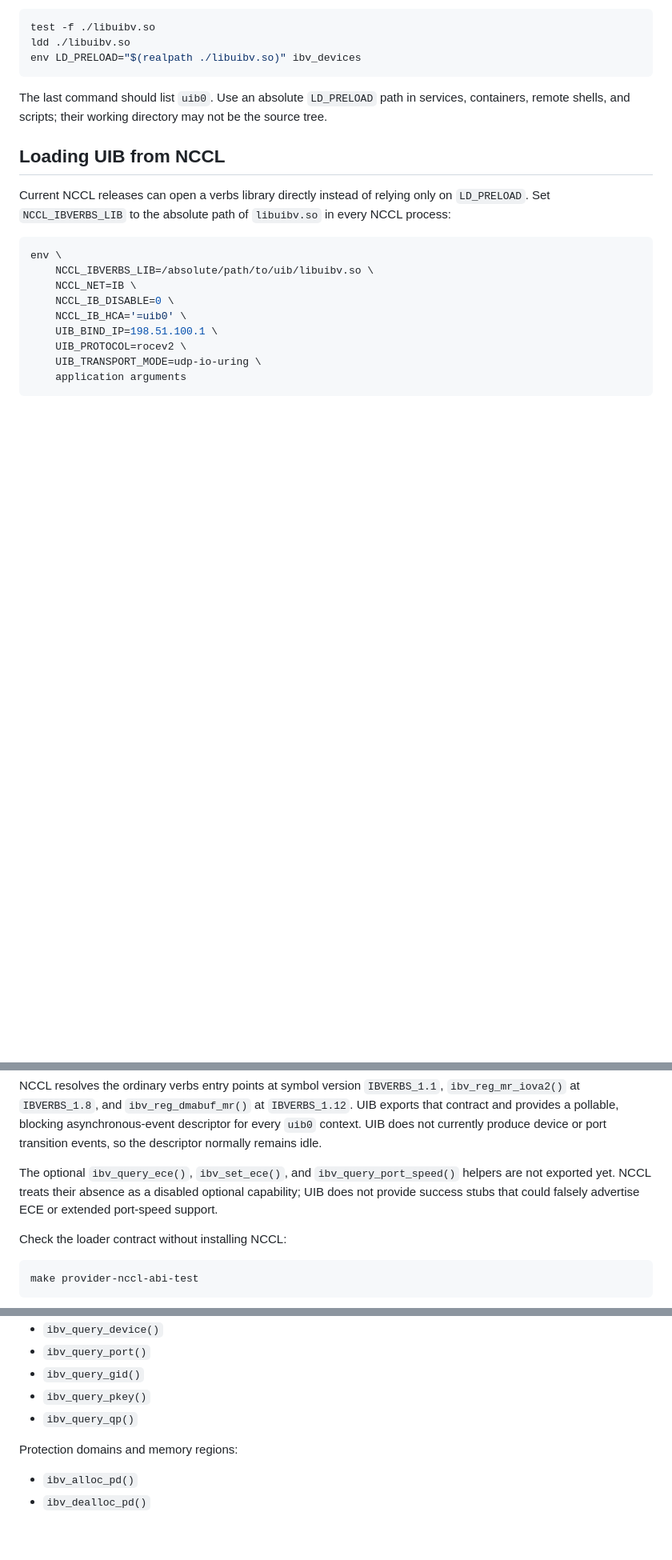
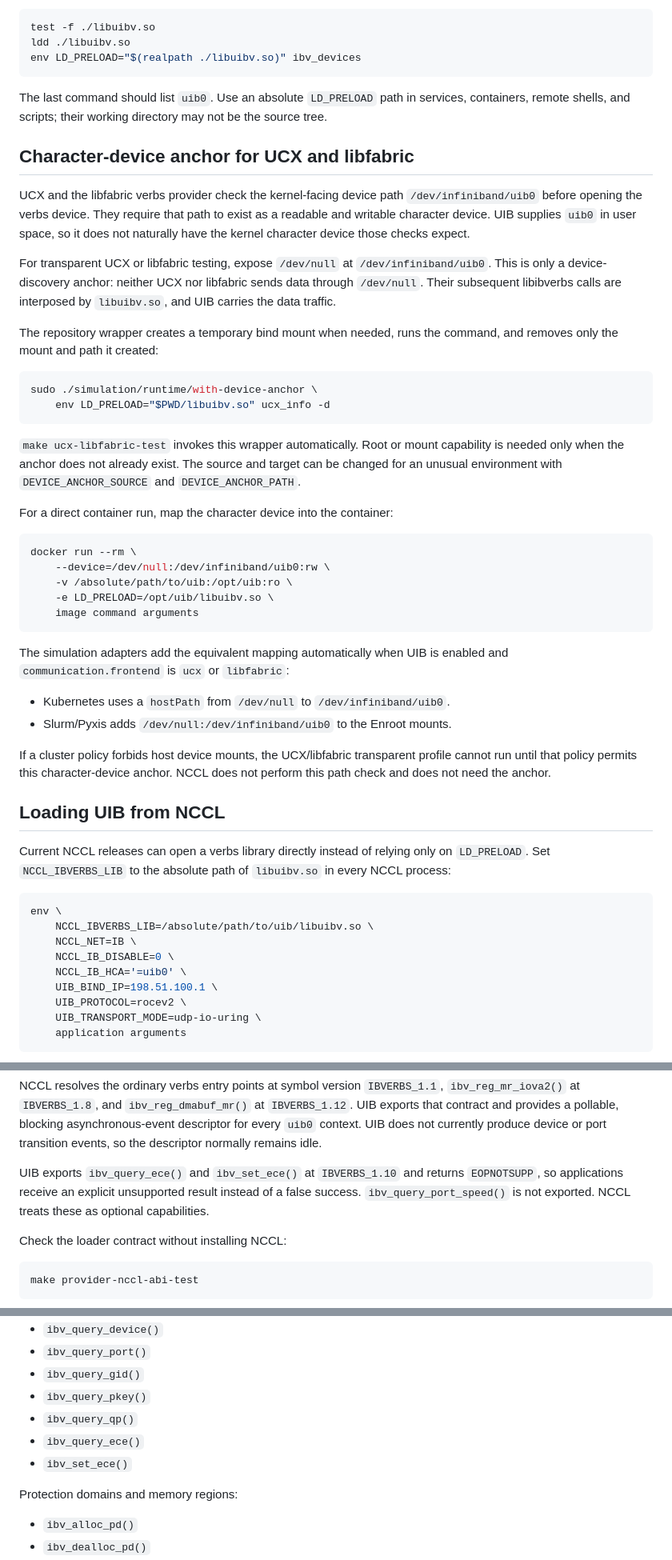
Before and after one commit to NikAleksandrov/uib, a Markdown page: docs/transparent-verbs.md, 3 parts joined by grey strips. Shown at 80% size. GitHub-like rendering; blank space fills up the shorter version.

Commit message:
docs: explain UCX and libfabric transparent setup

````diff
--- a/docs/transparent-verbs.md
+++ b/docs/transparent-verbs.md
@@ -100,6 +101,53 @@ The last command should list `uib0`. Use an absolute `LD_PRELOAD` path in
 services, containers, remote shells, and scripts; their working directory may
 not be the source tree.
 
+## Character-device anchor for UCX and libfabric
+
+UCX and the libfabric verbs provider check the kernel-facing device path
+`/dev/infiniband/uib0` before opening the verbs device. They require that path
+to exist as a readable and writable character device. UIB supplies `uib0` in
+user space, so it does not naturally have the kernel character device those
+checks expect.
+
+For transparent UCX or libfabric testing, expose `/dev/null` at
+`/dev/infiniband/uib0`. This is only a device-discovery anchor: neither UCX nor
+libfabric sends data through `/dev/null`. Their subsequent libibverbs calls are
+interposed by `libuibv.so`, and UIB carries the data traffic.
+
+The repository wrapper creates a temporary bind mount when needed, runs the
+command, and removes only the mount and path it created:
+
+```sh
+sudo ./simulation/runtime/with-device-anchor \
+    env LD_PRELOAD="$PWD/libuibv.so" ucx_info -d
+```
+
+`make ucx-libfabric-test` invokes this wrapper automatically. Root or mount
+capability is needed only when the anchor does not already exist. The source
+and target can be changed for an unusual environment with
+`DEVICE_ANCHOR_SOURCE` and `DEVICE_ANCHOR_PATH`.
+
+For a direct container run, map the character device into the container:
+
+```sh
+docker run --rm \
+    --device=/dev/null:/dev/infiniband/uib0:rw \
+    -v /absolute/path/to/uib:/opt/uib:ro \
+    -e LD_PRELOAD=/opt/uib/libuibv.so \
+    image command arguments
+```
+
+The simulation adapters add the equivalent mapping automatically when UIB is
+enabled and `communication.frontend` is `ucx` or `libfabric`:
+
+- Kubernetes uses a `hostPath` from `/dev/null` to
+  `/dev/infiniband/uib0`.
+- Slurm/Pyxis adds `/dev/null:/dev/infiniband/uib0` to the Enroot mounts.
+
+If a cluster policy forbids host device mounts, the UCX/libfabric transparent
+profile cannot run until that policy permits this character-device
+anchor. NCCL does not perform this path check and does not need the anchor.
+
 ## Loading UIB from NCCL
 
 Current NCCL releases can open a verbs library directly instead of relying
@@ -125,10 +173,10 @@ provides a pollable, blocking asynchronous-event descriptor for every `uib0`
 context. UIB does not currently produce device or port transition events, so
 the descriptor normally remains idle.
 
-The optional `ibv_query_ece()`, `ibv_set_ece()`, and
-`ibv_query_port_speed()` helpers are not exported yet. NCCL treats their
-absence as a disabled optional capability; UIB does not provide success stubs
-that could falsely advertise ECE or extended port-speed support.
+UIB exports `ibv_query_ece()` and `ibv_set_ece()` at `IBVERBS_1.10` and
+returns `EOPNOTSUPP`, so applications receive an explicit unsupported result
+instead of a false success. `ibv_query_port_speed()` is not exported. NCCL
+treats these as optional capabilities.
 
 Check the loader contract without installing NCCL:
 
@@ -419,6 +472,8 @@ Device and QP queries:
 - `ibv_query_gid()`
 - `ibv_query_pkey()`
 - `ibv_query_qp()`
+- `ibv_query_ece()`
+- `ibv_set_ece()`
 
 Protection domains and memory regions:
 
````
Also changed, not shown: other parts of docs/transparent-verbs.md (+15 -1 lines), docs/llm-cluster-simulation.md (+62 -40 lines).
